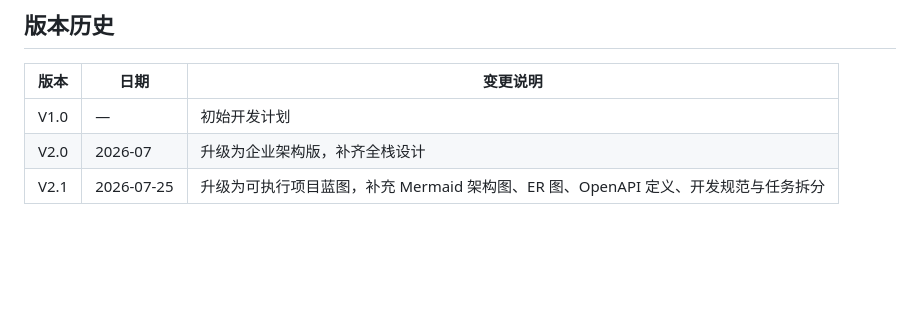
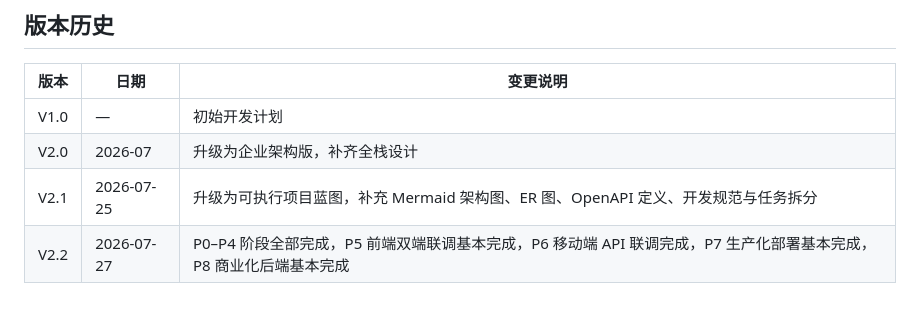
Before and after one commit to zhangzhenling/TCM-History-AI, a Markdown page: README.md, the part around the change. Rendered like a GitHub page; blank space fills up the shorter version.

```diff
--- a/README.md
+++ b/README.md
@@ -157,3 +157,4 @@ Gateway
 | V1.0 | — | 初始开发计划 |
 | V2.0 | 2026-07 | 升级为企业架构版，补齐全栈设计 |
 | V2.1 | 2026-07-25 | 升级为可执行项目蓝图，补充 Mermaid 架构图、ER 图、OpenAPI 定义、开发规范与任务拆分 |
+| V2.2 | 2026-07-27 | P0–P4 阶段全部完成，P5 前端双端联调基本完成，P6 移动端 API 联调完成，P7 生产化部署基本完成，P8 商业化后端基本完成 |
```
Also changed, not shown: doc/21-开发路线图.md (+44 -22 lines).
